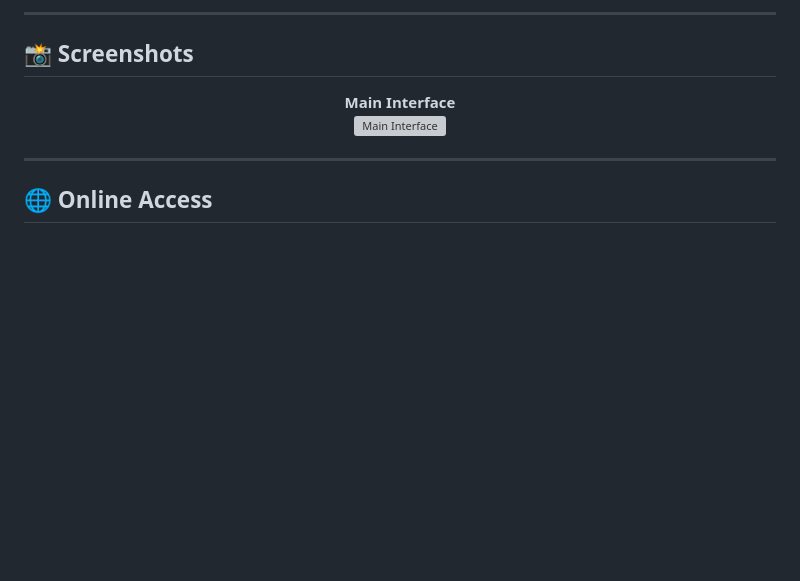
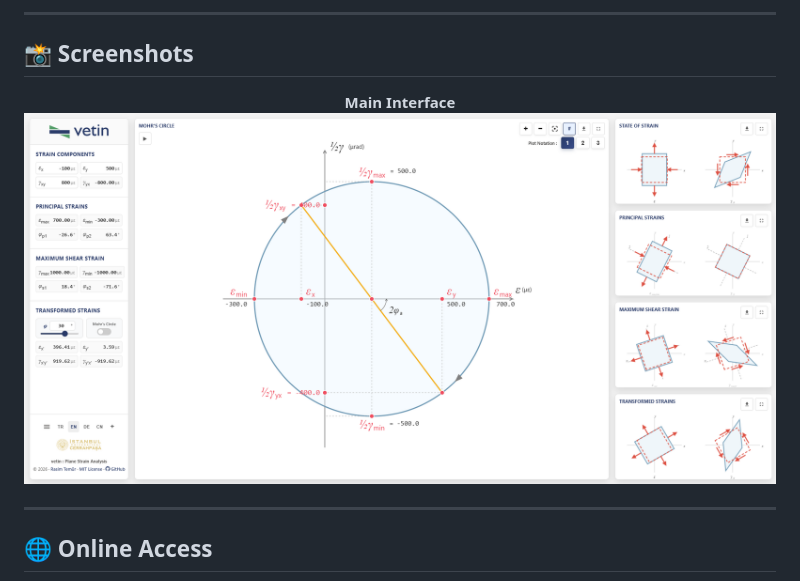
Before and after one commit to rasimtemur/vetin-planestrain, a Markdown page: README.md, the part around the change. Rendered like a GitHub page; blank space fills up the shorter version; grey boxes are pictures that could not be loaded.

Commit message:
Update screenshot path in README.md

```diff
--- a/README.md
+++ b/README.md
@@ -18,7 +18,7 @@
 
 <p align="center">
   <b>Main Interface</b><br>
-  <img src="screenshot-wide.png" alt="Main Interface" width="800"/>
+  <img src="screenshots/screenshot-main.png" alt="Main Interface" width="800"/>
 </p>
 
 ---
```
